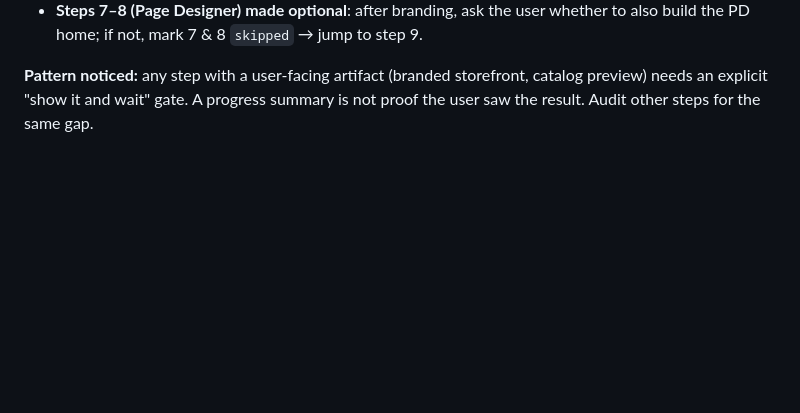
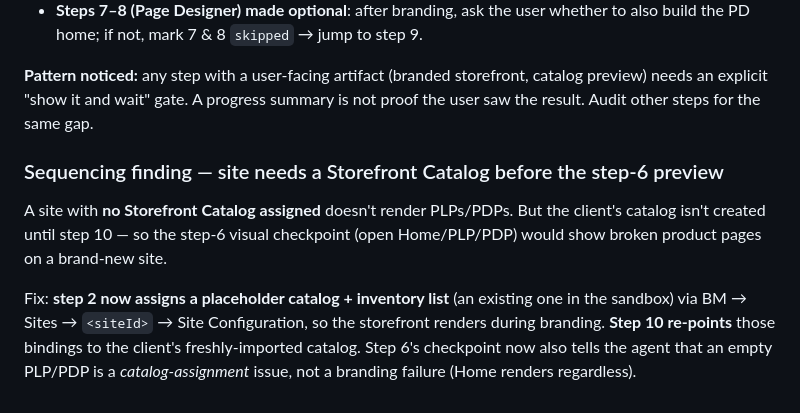
Before and after one commit to davidsiguenza/demo-b2c-commerce, a Markdown page: docs/e2e-findings.md, the part around the change. GitHub-like rendering; blank space fills up the shorter version.

```diff
--- a/docs/e2e-findings.md
+++ b/docs/e2e-findings.md
@@ -42,3 +42,16 @@ checkpoint a hard stop. Fixes applied:
 **Pattern noticed:** any step with a user-facing artifact (branded storefront,
 catalog preview) needs an explicit "show it and wait" gate. A progress summary
 is not proof the user saw the result. Audit other steps for the same gap.
+
+### Sequencing finding — site needs a Storefront Catalog before the step-6 preview
+
+A site with **no Storefront Catalog assigned** doesn't render PLPs/PDPs. But the
+client's catalog isn't created until step 10 — so the step-6 visual checkpoint
+(open Home/PLP/PDP) would show broken product pages on a brand-new site.
+
+Fix: **step 2 now assigns a placeholder catalog + inventory list** (an existing
+one in the sandbox) via BM → Sites → `<siteId>` → Site Configuration, so the
+storefront renders during branding. **Step 10 re-points** those bindings to the
+client's freshly-imported catalog. Step 6's checkpoint now also tells the agent
+that an empty PLP/PDP is a *catalog-assignment* issue, not a branding failure
+(Home renders regardless).
```
Also changed, not shown: docs/11-step-flow.md (+7 -0 lines), 1 other file.
